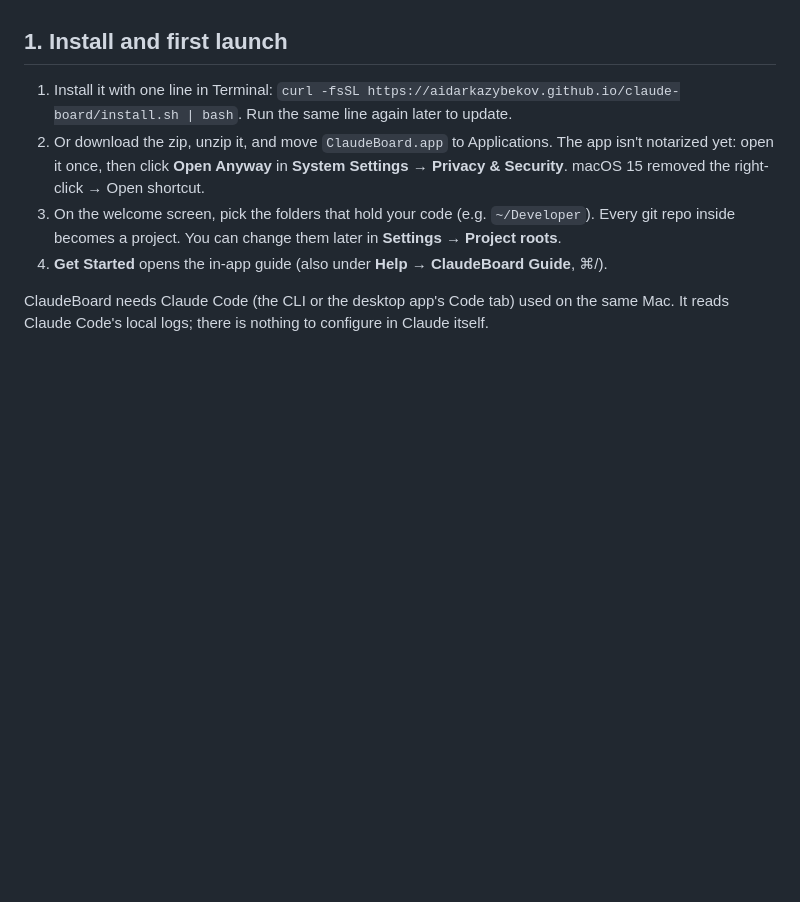
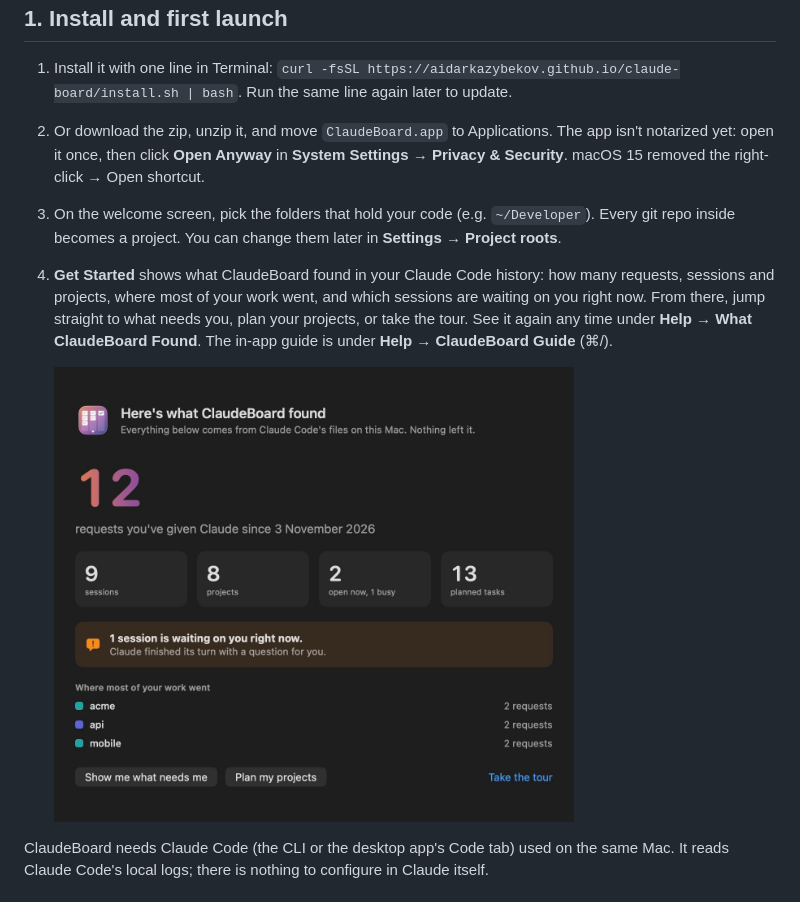
Before and after one commit to aidarkazybekov/claude-board, a Markdown page: docs/GUIDE.md, the part around the change. Rendered like a GitHub page; pictures changed too: docs/media/discovery.jpg (added); blank space fills up the shorter version.

```diff
--- a/docs/GUIDE.md
+++ b/docs/GUIDE.md
@@ -25,7 +25,13 @@ so you can follow along without touching your own data: **Help → Try the Demo
    Security**. macOS 15 removed the right-click → Open shortcut.
 3. On the welcome screen, pick the folders that hold your code (e.g. `~/Developer`). Every git repo
    inside becomes a project. You can change them later in **Settings → Project roots**.
-4. **Get Started** opens the in-app guide (also under **Help → ClaudeBoard Guide**, ⌘/).
+4. **Get Started** shows what ClaudeBoard found in your Claude Code history: how many requests,
+   sessions and projects, where most of your work went, and which sessions are waiting on you
+   right now. From there, jump straight to what needs you, plan your projects, or take the tour.
+   See it again any time under **Help → What ClaudeBoard Found**. The in-app guide is under
+   **Help → ClaudeBoard Guide** (⌘/).
+
+   <img src="media/discovery.jpg" alt="What ClaudeBoard found on first launch" width="520">
 
 ClaudeBoard needs Claude Code (the CLI or the desktop app's Code tab) used on the same Mac. It
 reads Claude Code's local logs; there is nothing to configure in Claude itself.
```
Also changed, not shown: 7 other files.
